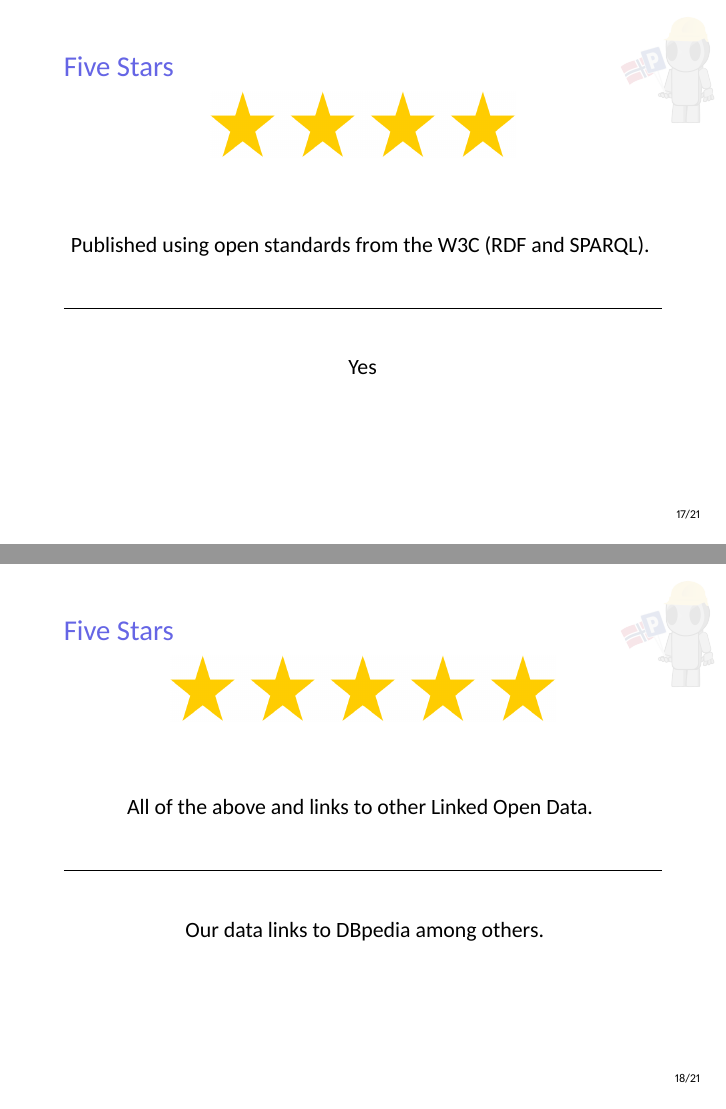
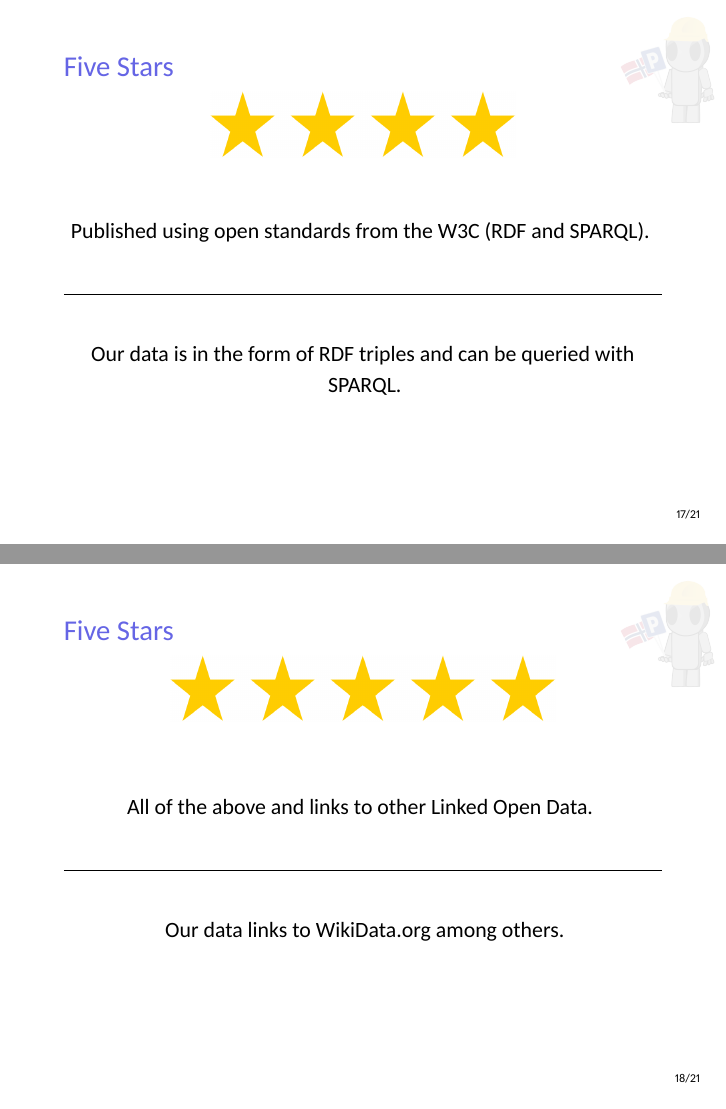
Before and after one commit to Feqzz/data-management-group-project, LaTeX slides (docs/presentation/template/main.tex): pages 18 and 19 of 22, joined at a grey line. Compiled offline with XeLaTeX.

Commit message:
Added some text to the conlcusion

```diff
--- a/docs/presentation/template/main.tex
+++ b/docs/presentation/template/main.tex
@@ -177,7 +178,7 @@
 		\vspace{26pt}
 		\hrule
 		\vspace{26pt}
-		Yes
+		Our data is in the form of RDF triples and can be queried with SPARQL.
 	\end{frame}
 
 	\begin{frame}{Five Stars}
@@ -191,7 +192,7 @@
 		\vspace{26pt}
 		\hrule
 		\vspace{26pt}
-		Our data links to DBpedia among others.
+		Our data links to WikiData.org among others.
 	\end{frame}
 
 	\subsection{The Linked Open Data Cloud}
```
Also changed, not shown: docs/presentation/template/main.tex (1 more changed lines).
